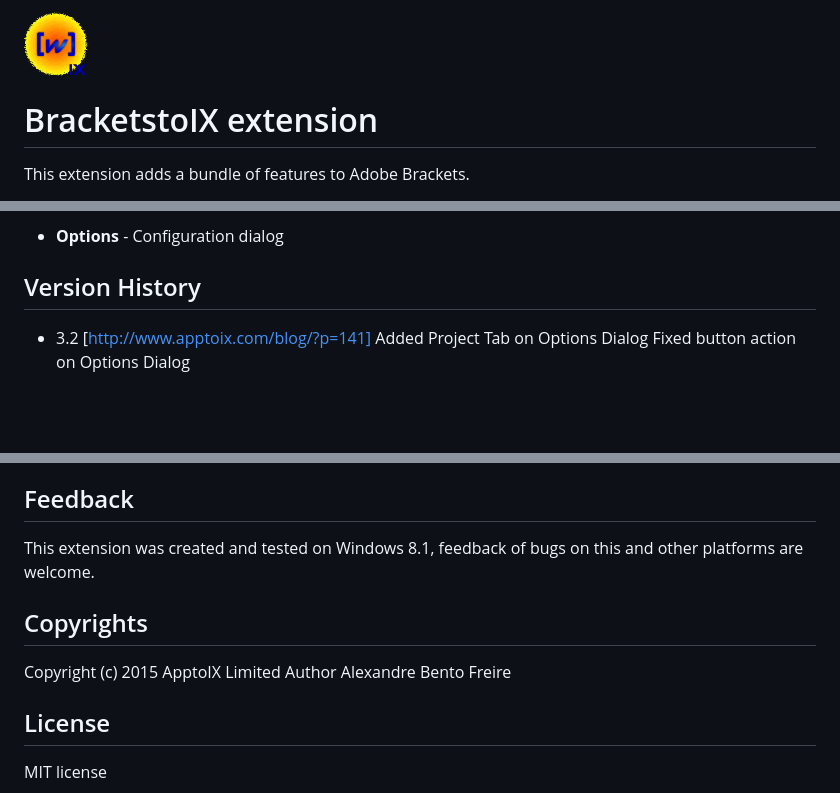
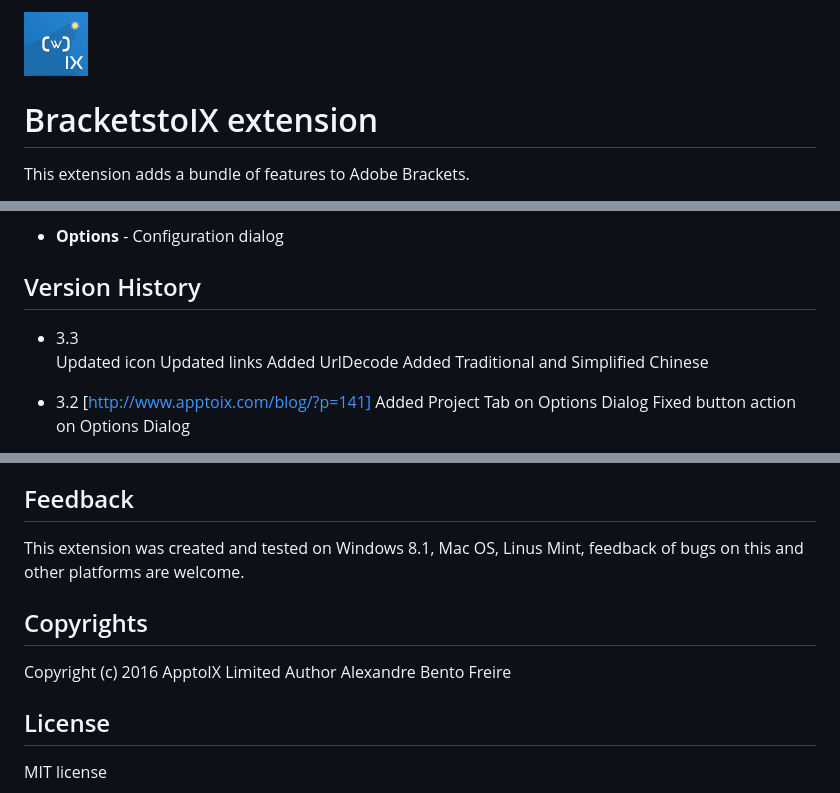
Before and after one commit to a-bentofreire/editortoix, a Markdown page: README-dev.md, 3 parts joined by grey strips. Drawn GitHub-style; pictures changed too: assets/bracketstoix64x64.png; blank space fills up the shorter version.

```diff
--- a/README-dev.md
+++ b/README-dev.md
@@ -153,6 +153,13 @@ Use {{in}}, {{inpath}}, {{infile}}, {{out}}, {{outpath}}, {{outfile}} macros
   * **Options** - Configuration dialog
 
 ## Version History
+* 3.3
+    Updated icon
+    Updated links
+    Added UrlDecode
+    Added Traditional and Simplified Chinese
+
+
 * 3.2     [http://www.apptoix.com/blog/?p=141]
     Added Project Tab on Options Dialog
     Fixed button action on Options Dialog
@@ -315,12 +322,12 @@ These are the plans for the next versions:
 
 ## Feedback
 
-This extension was created and tested on Windows 8.1,
+This extension was created and tested on Windows 8.1, Mac OS, Linus Mint,
 feedback of bugs on this and other platforms are welcome.
 
 ## Copyrights
 
-Copyright (c) 2015 ApptoIX Limited
+Copyright (c) 2016 ApptoIX Limited
 Author Alexandre Bento Freire
 
 ## License
```
Also changed, not shown: README.md (+9 -2 lines), 17 other files.
